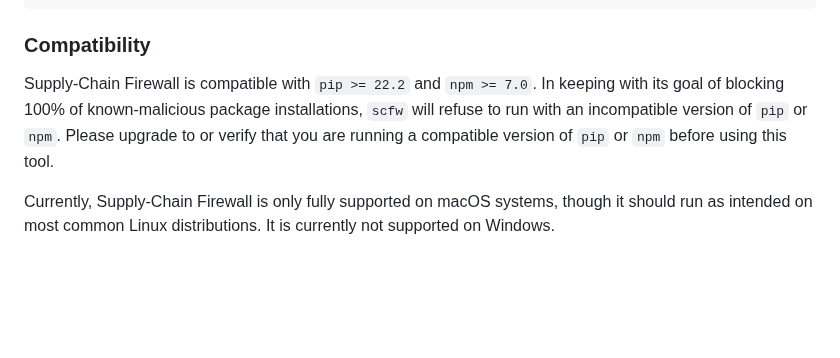
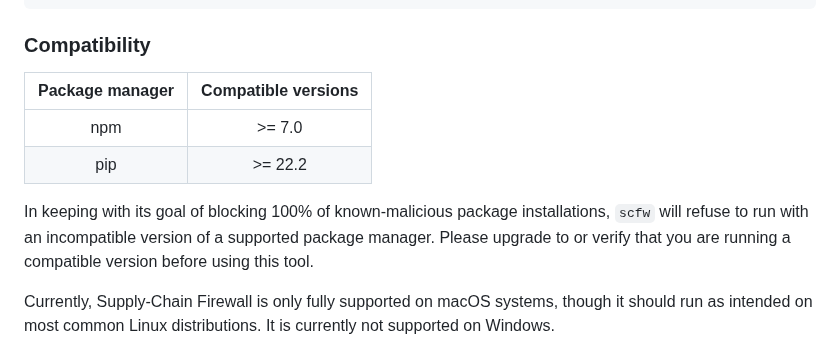
Before and after one commit to DataDog/supply-chain-firewall, a Markdown page: README.md, the part around the change. Drawn GitHub-style; blank space fills up the shorter version.

Commit message:
Use table for compatibility data

```diff
--- a/README.md
+++ b/README.md
@@ -51,7 +51,12 @@ $ scfw configure
 
 ### Compatibility
 
-Supply-Chain Firewall is compatible with `pip >= 22.2` and `npm >= 7.0`.  In keeping with its goal of blocking 100% of known-malicious package installations, `scfw` will refuse to run with an incompatible version of `pip` or `npm`.  Please upgrade to or verify that you are running a compatible version of `pip` or `npm` before using this tool.
+|  Package manager  |  Compatible versions  |
+| :---------------: | :-------------------: |
+| npm               | >= 7.0                |
+| pip               | >= 22.2               |
+
+In keeping with its goal of blocking 100% of known-malicious package installations, `scfw` will refuse to run with an incompatible version of a supported package manager.  Please upgrade to or verify that you are running a compatible version before using this tool.
 
 Currently, Supply-Chain Firewall is only fully supported on macOS systems, though it should run as intended on most common Linux distributions.  It is currently not supported on Windows.
 
```
